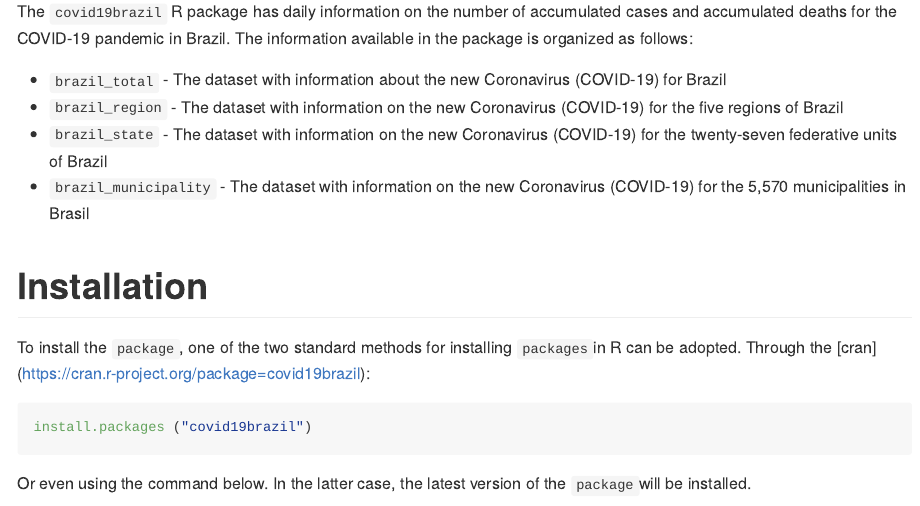
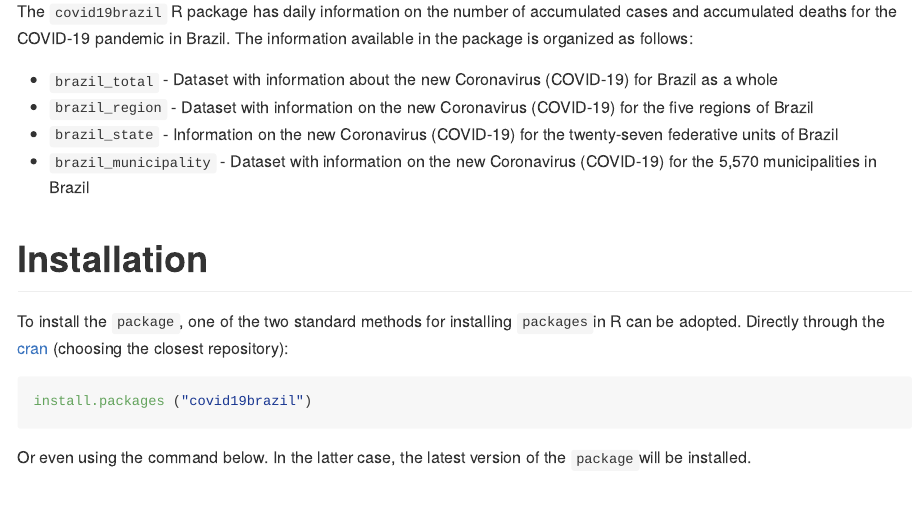
Before and after one commit to alexandreloures/covid19Brazil, an R Markdown document (README.Rmd): the page in a window 1100 px wide, from 110 px down. Rendered offline with R 4.5, knitr and Pandoc, with nearby package versions; badge pictures from the web are left out.

Commit message:
Fix README file

````diff
--- a/README.Rmd
+++ b/README.Rmd
@@ -27,14 +27,14 @@ knitr::opts_chunk$set (
 
 The `covid19brazil` R package has daily information on the number of accumulated cases and accumulated deaths for the COVID-19 pandemic in Brazil. The information available in the package is organized as follows:
 
-* `brazil_total` - The dataset with information about the new Coronavirus (COVID-19) for Brazil
-* `brazil_region` - The dataset with information on the new Coronavirus (COVID-19) for the five regions of Brazil
-* `brazil_state` - The dataset with information on the new Coronavirus (COVID-19) for the twenty-seven federative units of Brazil
-* `brazil_municipality` - The dataset with information on the new Coronavirus (COVID-19) for the 5,570 municipalities in Brasil
+* `brazil_total` - Dataset with information about the new Coronavirus (COVID-19) for Brazil as a whole
+* `brazil_region` - Dataset with information on the new Coronavirus (COVID-19) for the five regions of Brazil
+* `brazil_state` - Information on the new Coronavirus (COVID-19) for the twenty-seven federative units of Brazil
+* `brazil_municipality` - Dataset with information on the new Coronavirus (COVID-19) for the 5,570 municipalities in Brazil
 
 # Installation
 
-To install the `package`, one of the two standard methods for installing `packages`in R can be adopted. Through the [cran] (https://cran.r-project.org/package=covid19brazil):
+To install the `package`, one of the two standard methods for installing `packages`in R can be adopted. Directly through the [cran](https://cran.r-project.org/package=covid19brazil) (choosing the closest repository):
 
 ``` r
 install.packages ("covid19brazil")
````
Also changed, not shown: README.md (added).
